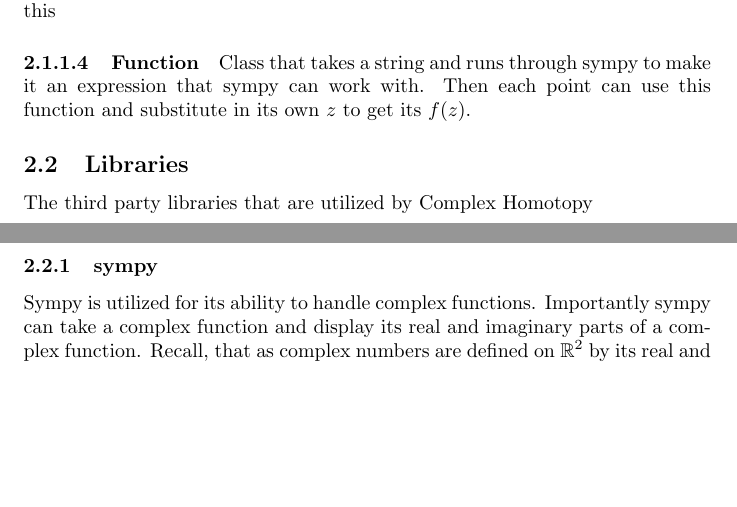
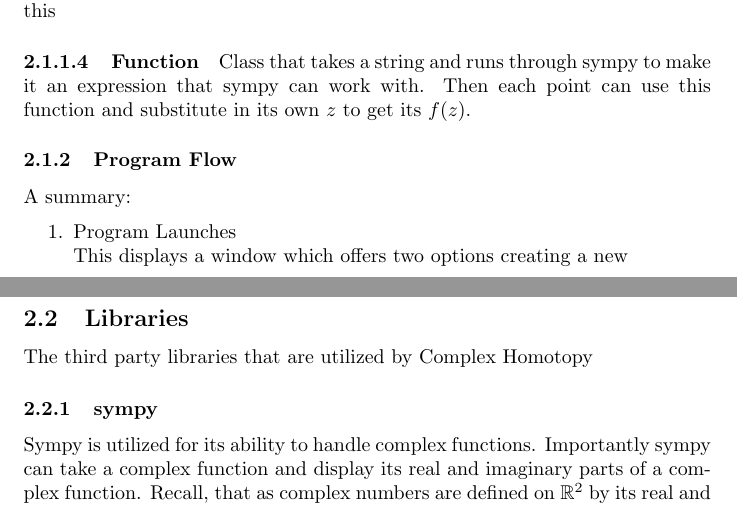
Before and after one commit to SamuelDoud/complex-homotopy, a LaTeX document (main.tex): two parts of pages 2 and 3 of 3, joined at a grey line, cut so that both start at the same text, the shorter picture padded with empty space. Compiled offline with pdfLaTeX.

Commit message:
Updates from ShareLaTeX

```diff
--- a/main.tex
+++ b/main.tex
@@ -47,6 +47,12 @@ Complex Homotopy is built on the Python 3.4 environment. Python has a large comm
             PointGrid is the interface of the points. It contains a list of Lines which contain the Points, however, the graphing functionality will pipe through this class. Adding, deleting, manipulating Lines will occur through this
             \paragraph{Function}
             Class that takes a string and runs through sympy to make it an expression that sympy can work with. Then each point can use this function and substitute in its own $z$ to get its $f(z)$.
+        \subsubsection{Program Flow}
+        A summary:
+        \begin{enumerate}
+            \item Program Launches\\
+                This displays a window which offers two options creating a new
+        \end{enumerate}
     \subsection{Libraries}
     The third party libraries that are utilized by Complex Homotopy
         \subsubsection{sympy}
```
